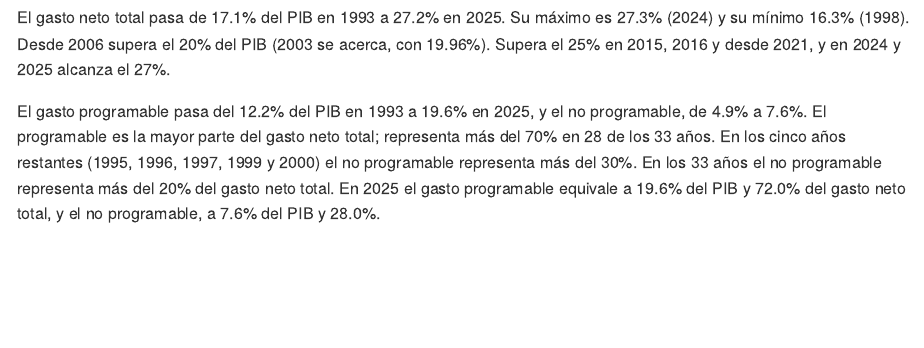
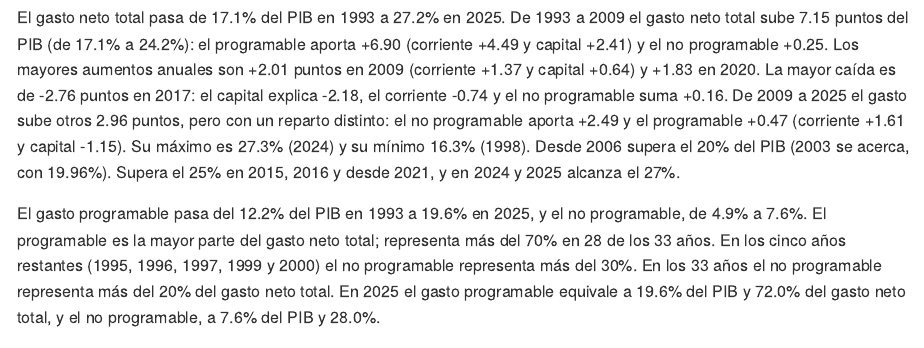
Before and after one commit to Jose-Castanedas/finanzas_publicas_mexico, an R Markdown document (analysis/analisis_finanzas_publicas_mexico.Rmd): the page in a window 1100 px wide, from 14760 px down. The pictures show the output file analysis/analisis_finanzas_publicas_mexico.md that the author committed with the source, drawn offline in the style of GitHub; long lines of code are wrapped.

Commit message:
docs: agrega patrón de datos del gasto neto total

````diff
--- a/analysis/analisis_finanzas_publicas_mexico.Rmd
+++ b/analysis/analisis_finanzas_publicas_mexico.Rmd
@@ -524,7 +524,7 @@ include_graphics("../figures/grafica_03_composicion_gasto_neto.png")
 
 ```
 
-El gasto neto total pasa de 17.1% del PIB en 1993 a 27.2% en 2025. Su máximo es 27.3% (2024) y su mínimo 16.3% (1998). Desde 2006 supera el 20% del PIB (2003 se acerca, con 19.96%). Supera el 25% en 2015, 2016 y desde 2021, y en 2024 y 2025 alcanza el 27%.
+El gasto neto total pasa de 17.1% del PIB en 1993 a 27.2% en 2025. De 1993 a 2009 el gasto neto total sube 7.15 puntos del PIB (de 17.1% a 24.2%): el programable aporta +6.90 (corriente +4.49 y capital +2.41) y el no programable +0.25. Los mayores aumentos anuales son +2.01 puntos en 2009 (corriente +1.37 y capital +0.64) y +1.83 en 2020. La mayor caída es de -2.76 puntos en 2017: el capital explica -2.18, el corriente -0.74 y el no programable suma +0.16. De 2009 a 2025 el gasto sube otros 2.96 puntos, pero con un reparto distinto: el no programable aporta +2.49 y el programable +0.47 (corriente +1.61 y capital -1.15). Su máximo es 27.3% (2024) y su mínimo 16.3% (1998). Desde 2006 supera el 20% del PIB (2003 se acerca, con 19.96%). Supera el 25% en 2015, 2016 y desde 2021, y en 2024 y 2025 alcanza el 27%.
 
 El gasto programable pasa del 12.2% del PIB en 1993 a 19.6% en 2025, y el no programable, de 4.9% a 7.6%. El programable es la mayor parte del gasto neto total; representa más del 70% en 28 de los 33 años. En los cinco años restantes (1995, 1996, 1997, 1999 y 2000) el no programable representa más del 30%. En los 33 años el no programable representa más del 20% del gasto neto total. En 2025 el gasto programable equivale a 19.6% del PIB y 72.0% del gasto neto total, y el no programable, a 7.6% del PIB y 28.0%.
 
````
Also changed, not shown: analysis/analisis_finanzas_publicas_mexico.md, analysis/analisis_finanzas_publicas_mexico.Rmd (4 more changed lines).
